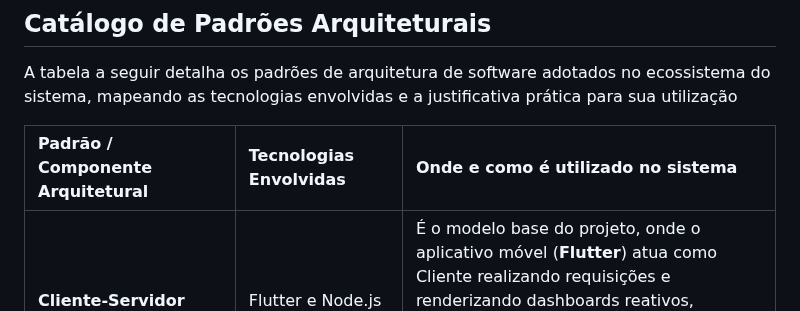
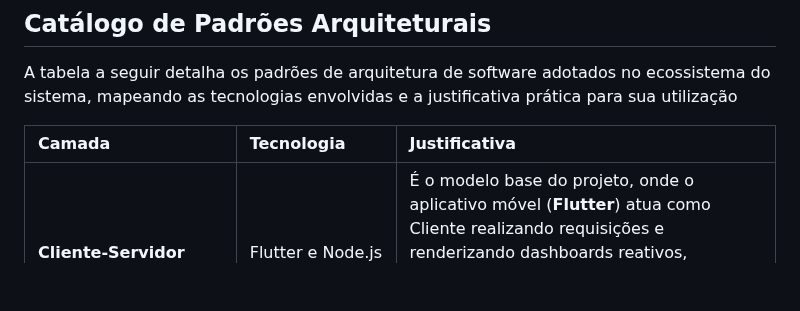
Before and after one commit to Rhodgs/projeto-pratico-es, a Markdown page: projeto-e-arquitetura/2-tech-stack.md, the part around the change. Rendered like a GitHub page; blank space fills up the shorter version.

Commit message:
Atualizar tabela de padrões arquiteturais
Alterado o formato da tabela de padrões arquiteturais para incluir as colunas 'Camada', 'Tecnologia' e 'Justificativa'.

```diff
--- a/projeto-e-arquitetura/2-tech-stack.md
+++ b/projeto-e-arquitetura/2-tech-stack.md
@@ -109,7 +109,7 @@ Para otimizar o tempo de resposta e evitar sobrecarga no banco de dados relacion
 
 A tabela a seguir detalha os padrões de arquitetura de software adotados no ecossistema do sistema, mapeando as tecnologias envolvidas e a justificativa prática para sua utilização
 
-| Padrão / Componente Arquitetural | Tecnologias Envolvidas | Onde e como é utilizado no sistema |
+| Camada | Tecnologia | Justificativa |
 | :--- | :--- | :--- |
 | **Cliente-Servidor** | Flutter e Node.js | É o modelo base do projeto, onde o aplicativo móvel (**Flutter**) atua como Cliente realizando requisições e renderizando dashboards reativos, enquanto a API em **Node.js** atua como Servidor centralizando as regras de negócio. |
 | **Publicar/Assinar (Pub/Sub)** | Node.js, Firebase Cloud Messaging (FCM) e Flutter | Comunicação assíncrona do sistema. O backend gera eventos (*Publisher*) e o **FCM** atua como o intermediário distribuindo alertas de prazos críticos e lembretes de engajamento para os dispositivos (*Subscribers*). |
```
